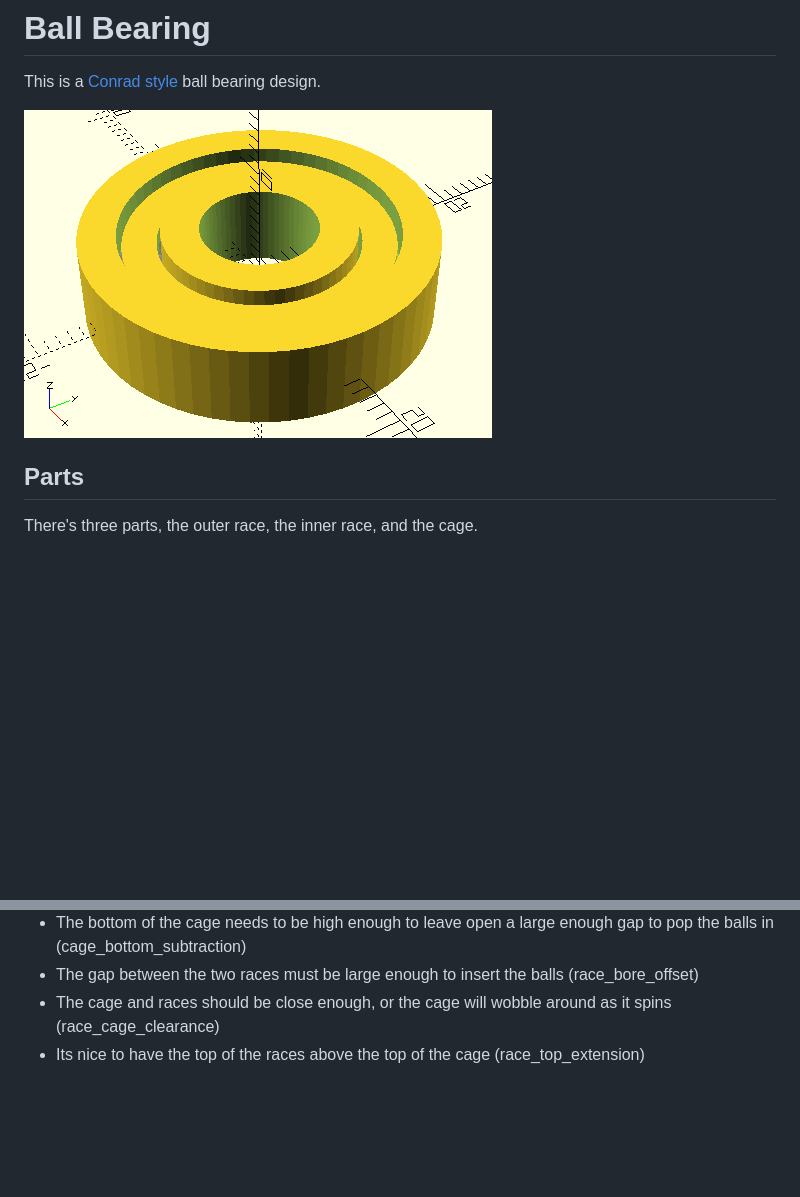
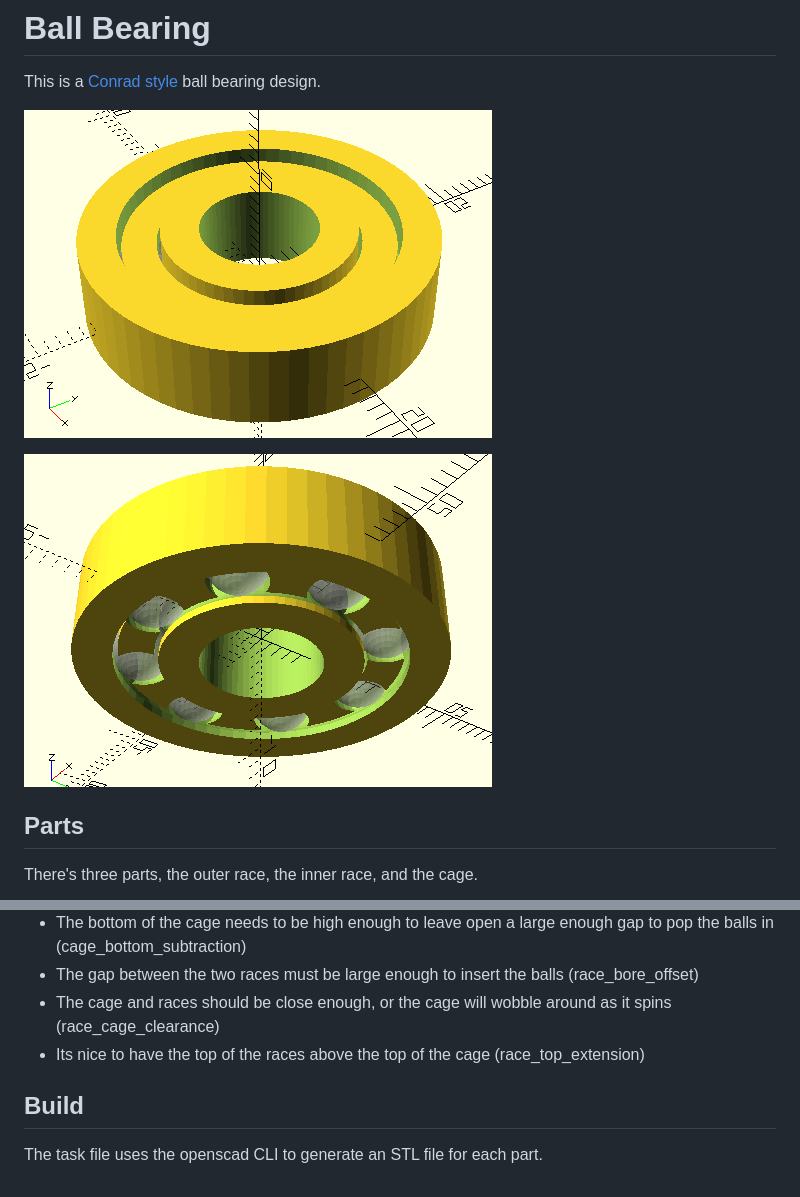
Before and after one commit to nturley/print-models, a Markdown page: ball-bearing/README.md, 2 parts joined by grey strips. GitHub-like rendering; pictures changed too: ball-bearing/image-4.png (added); blank space fills up the shorter version.

Commit message:
add bottom view of ball bearing

```diff
--- a/ball-bearing/README.md
+++ b/ball-bearing/README.md
@@ -2,7 +2,9 @@
 
 This is a [Conrad style](https://en.wikipedia.org/wiki/Ball_bearing#Construction_types) ball bearing design.
 
-![alt text](image.png)
+![top view](image.png)
+
+![bottom view](image-4.png)
 
 ## Parts
 There's three parts, the outer race, the inner race, and the cage.
@@ -25,3 +27,7 @@ The rules of the game are:
 * The gap between the two races must be large enough to insert the balls (race_bore_offset)
 * The cage and races should be close enough, or the cage will wobble around as it spins (race_cage_clearance)
 * Its nice to have the top of the races above the top of the cage (race_top_extension)
+
+## Build
+
+The task file uses the openscad CLI to generate an STL file for each part.
```
